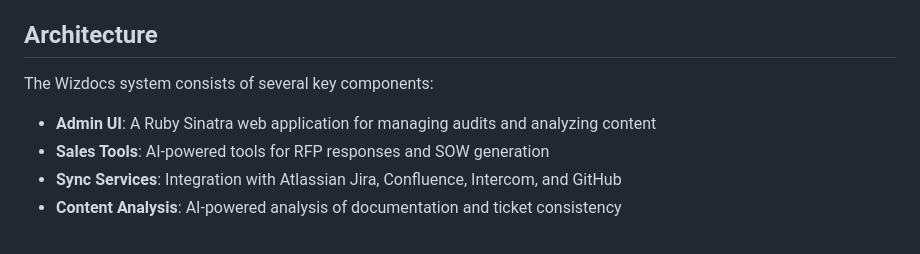
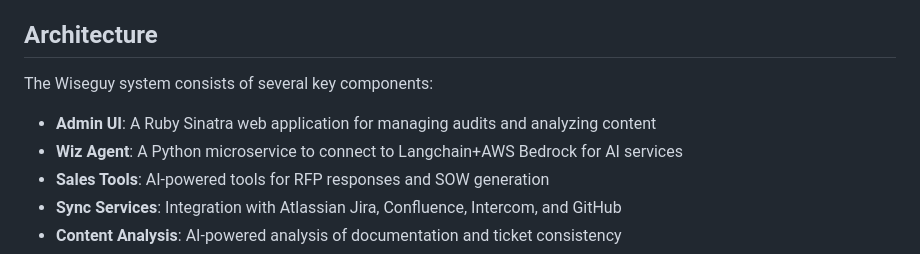
Before and after one commit to BrightMove/wizdocs, a Markdown page: README.md, the part around the change. Drawn GitHub-style.

Commit message:
Rename to wiseguy add wiz agent

```diff
--- a/README.md
+++ b/README.md
@@ -20,9 +20,10 @@ The platform helps ensure that customer support tickets, project management tick
 
 ## Architecture
 
-The Wizdocs system consists of several key components:
+The Wiseguy system consists of several key components:
 
 - **Admin UI**: A Ruby Sinatra web application for managing audits and analyzing content
+- **Wiz Agent**: A Python microservice to connect to Langchain+AWS Bedrock for AI services
 - **Sales Tools**: AI-powered tools for RFP responses and SOW generation
 - **Sync Services**: Integration with Atlassian Jira, Confluence, Intercom, and GitHub
 - **Content Analysis**: AI-powered analysis of documentation and ticket consistency
```
